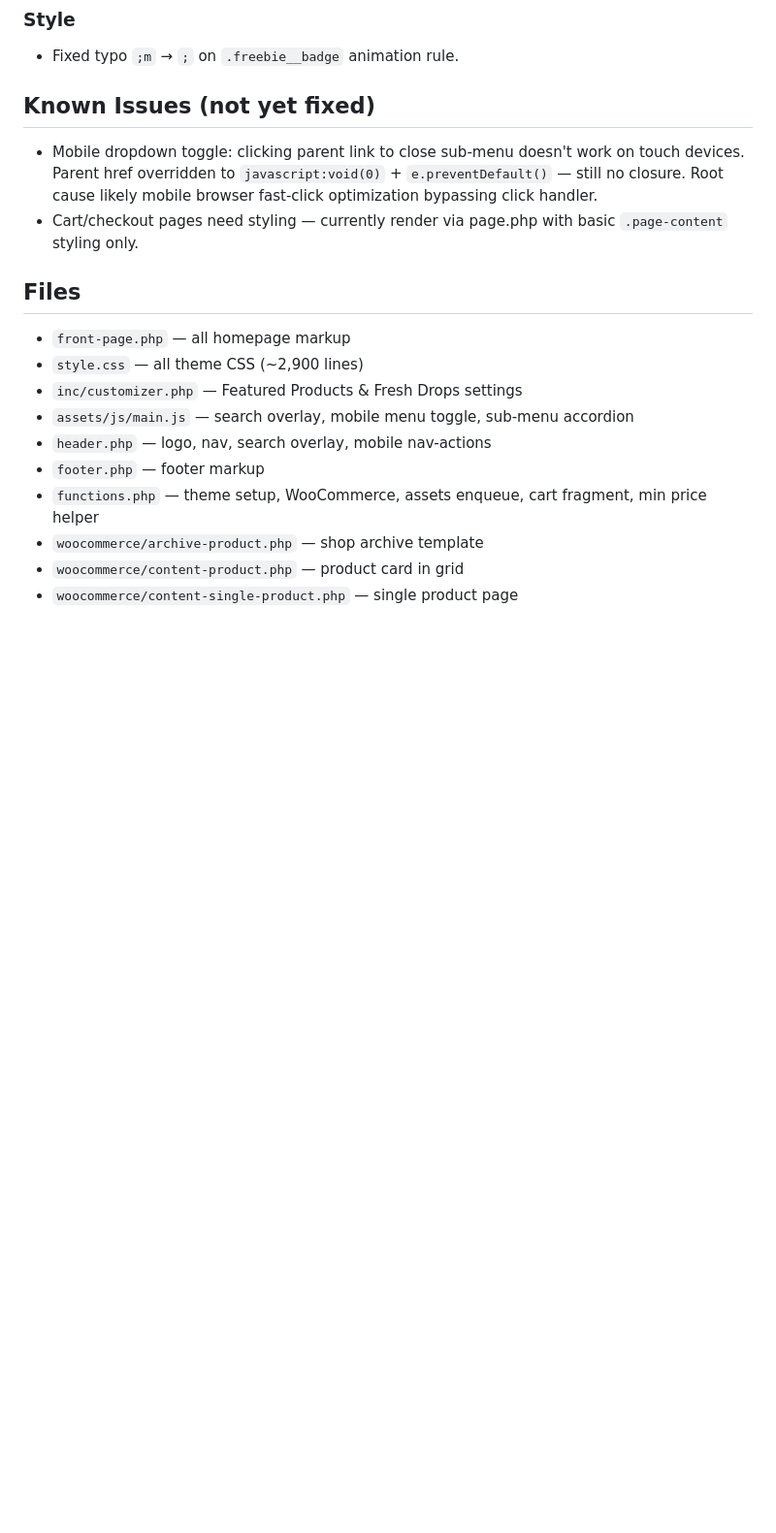
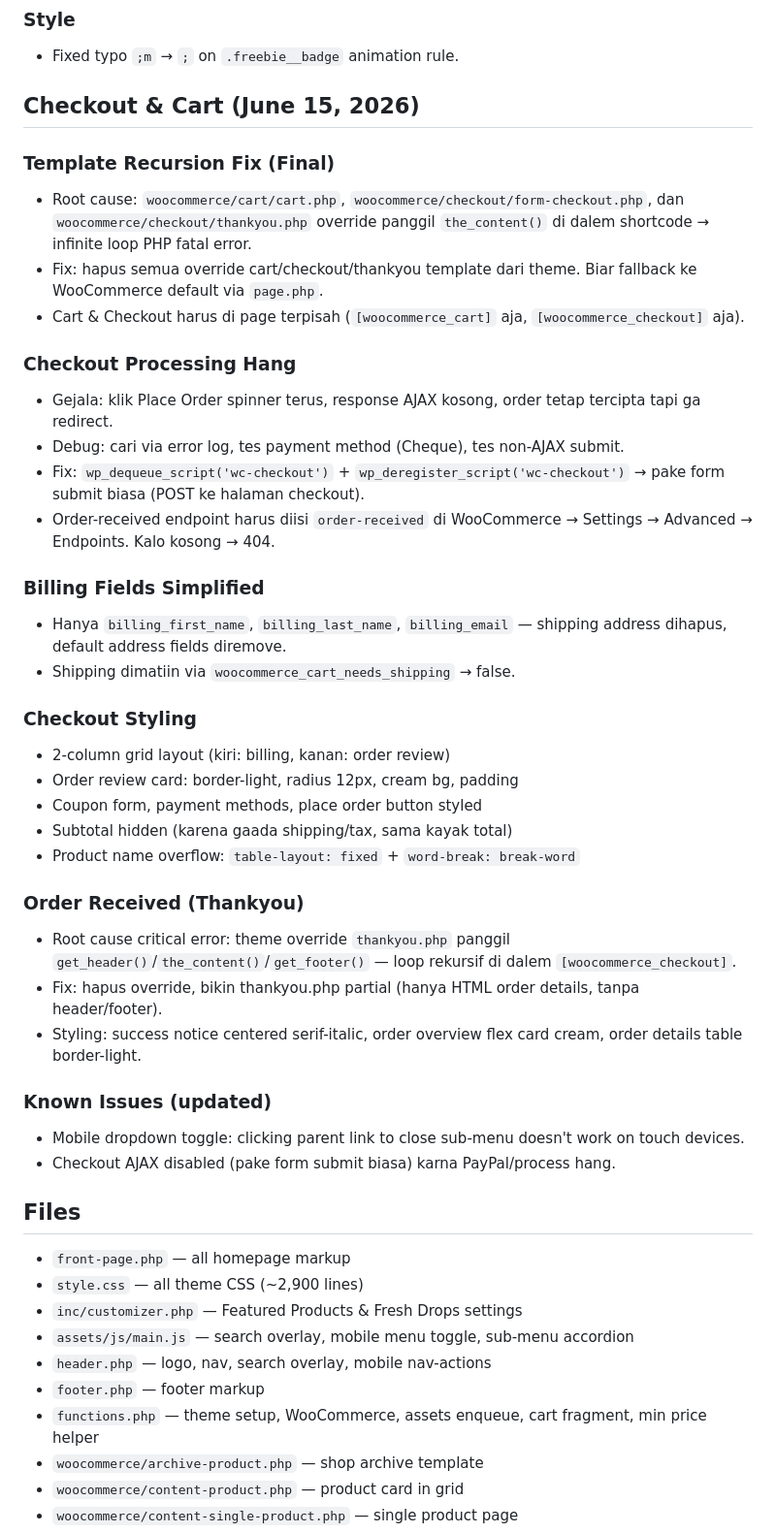
Before and after one commit to rillatype/rillatype-web-redesign, a Markdown page: rillatype-v2-extracted/rillatype-v2-1/CHANGELOG.md, the part around one of its changes. Shown at 97% size. Rendered like a GitHub page; blank space fills up the shorter version.

Commit message:
docs: catat checkout fix di changelog

```diff
--- a/rillatype-v2-extracted/rillatype-v2-1/CHANGELOG.md
+++ b/rillatype-v2-extracted/rillatype-v2-1/CHANGELOG.md
@@ -245,9 +241,37 @@
 ### Style
 - Fixed typo `;m` → `;` on `.freebie__badge` animation rule.
 
-## Known Issues (not yet fixed)
-- Mobile dropdown toggle: clicking parent link to close sub-menu doesn't work on touch devices. Parent href overridden to `javascript:void(0)` + `e.preventDefault()` — still no closure. Root cause likely mobile browser fast-click optimization bypassing click handler.
-- Cart/checkout pages need styling — currently render via page.php with basic `.page-content` styling only.
+## Checkout & Cart (June 15, 2026)
+### Template Recursion Fix (Final)
+- Root cause: `woocommerce/cart/cart.php`, `woocommerce/checkout/form-checkout.php`, dan `woocommerce/checkout/thankyou.php` override panggil `the_content()` di dalem shortcode → infinite loop PHP fatal error.
+- Fix: hapus semua override cart/checkout/thankyou template dari theme. Biar fallback ke WooCommerce default via `page.php`.
+- Cart & Checkout harus di page terpisah (`[woocommerce_cart]` aja, `[woocommerce_checkout]` aja).
+
+### Checkout Processing Hang
+- Gejala: klik Place Order spinner terus, response AJAX kosong, order tetap tercipta tapi ga redirect.
+- Debug: cari via error log, tes payment method (Cheque), tes non-AJAX submit.
+- Fix: `wp_dequeue_script('wc-checkout')` + `wp_deregister_script('wc-checkout')` → pake form submit biasa (POST ke halaman checkout).
+- Order-received endpoint harus diisi `order-received` di WooCommerce → Settings → Advanced → Endpoints. Kalo kosong → 404.
+
+### Billing Fields Simplified
+- Hanya `billing_first_name`, `billing_last_name`, `billing_email` — shipping address dihapus, default address fields diremove.
+- Shipping dimatiin via `woocommerce_cart_needs_shipping` → false.
+
+### Checkout Styling
+- 2-column grid layout (kiri: billing, kanan: order review)
+- Order review card: border-light, radius 12px, cream bg, padding
+- Coupon form, payment methods, place order button styled
+- Subtotal hidden (karena gaada shipping/tax, sama kayak total)
+- Product name overflow: `table-layout: fixed` + `word-break: break-word`
+
+### Order Received (Thankyou)
+- Root cause critical error: theme override `thankyou.php` panggil `get_header()`/`the_content()`/`get_footer()` — loop rekursif di dalem `[woocommerce_checkout]`.
+- Fix: hapus override, bikin thankyou.php partial (hanya HTML order details, tanpa header/footer).
+- Styling: success notice centered serif-italic, order overview flex card cream, order details table border-light.
+
+### Known Issues (updated)
+- Mobile dropdown toggle: clicking parent link to close sub-menu doesn't work on touch devices.
+- Checkout AJAX disabled (pake form submit biasa) karna PayPal/process hang.
 
 ## Files
 - `front-page.php` — all homepage markup
```
Also changed, not shown: other parts of rillatype-v2-extracted/rillatype-v2-1/CHANGELOG.md (+0 -4 lines).
